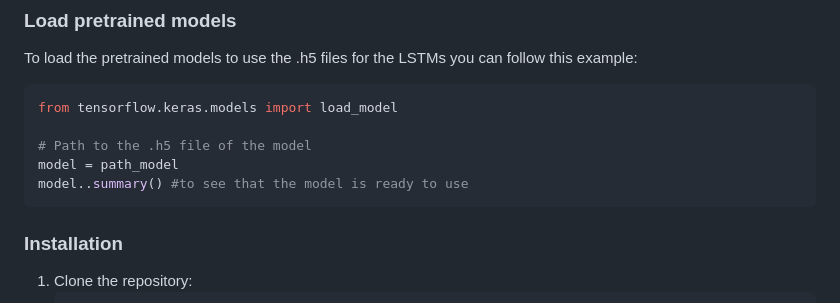
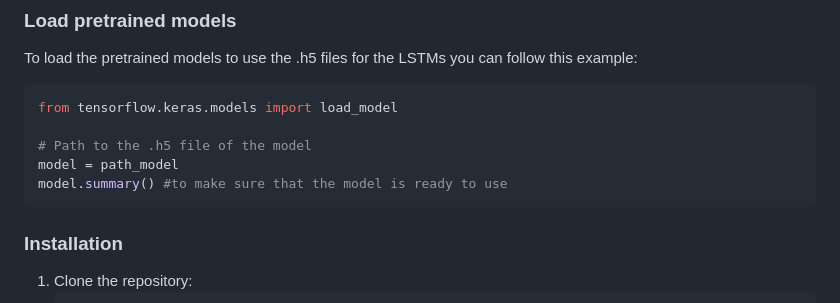
Before and after one commit to jordieres/Finance-AI, a Markdown page: README.md, the part around the change. Rendered like a GitHub page.

````diff
--- a/README.md
+++ b/README.md
@@ -93,7 +93,7 @@ from tensorflow.keras.models import load_model
 
 # Path to the .h5 file of the model
 model = path_model
-model..summary() #to see that the model is ready to use
+model.summary() #to make sure that the model is ready to use
 ```
 
 ### Installation
````
